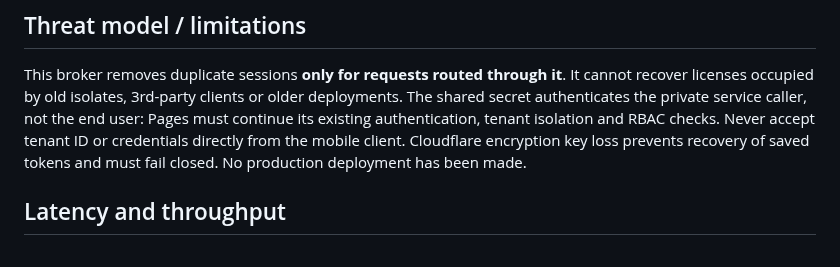
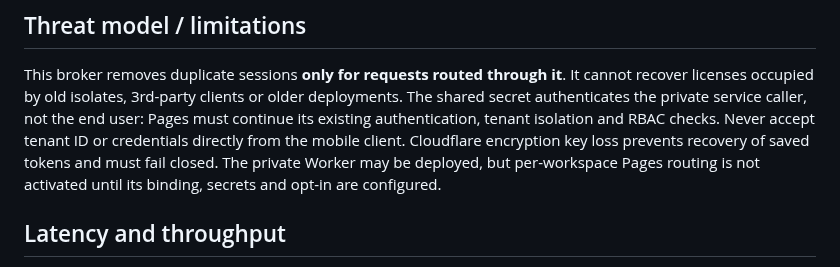
Before and after one commit to Anar044/anarsystem, a Markdown page: services/iiko-session-broker/README.md, the part around the change. Drawn GitHub-style.

Commit message:
Clarify Worker deployed status without implying tenant traffic has been activated

```diff
--- a/services/iiko-session-broker/README.md
+++ b/services/iiko-session-broker/README.md
@@ -161,7 +161,7 @@ older deployments. The shared secret authenticates the private service caller,
 not the end user: Pages must continue its existing authentication, tenant
 isolation and RBAC checks. Never accept tenant ID or credentials directly
 from the mobile client. Cloudflare encryption key loss prevents recovery of
-saved tokens and must fail closed. No production deployment has been made.
+saved tokens and must fail closed. The private Worker may be deployed, but per-workspace Pages routing is not activated until its binding, secrets and opt-in are configured.
 
 ## Latency and throughput
 
```
